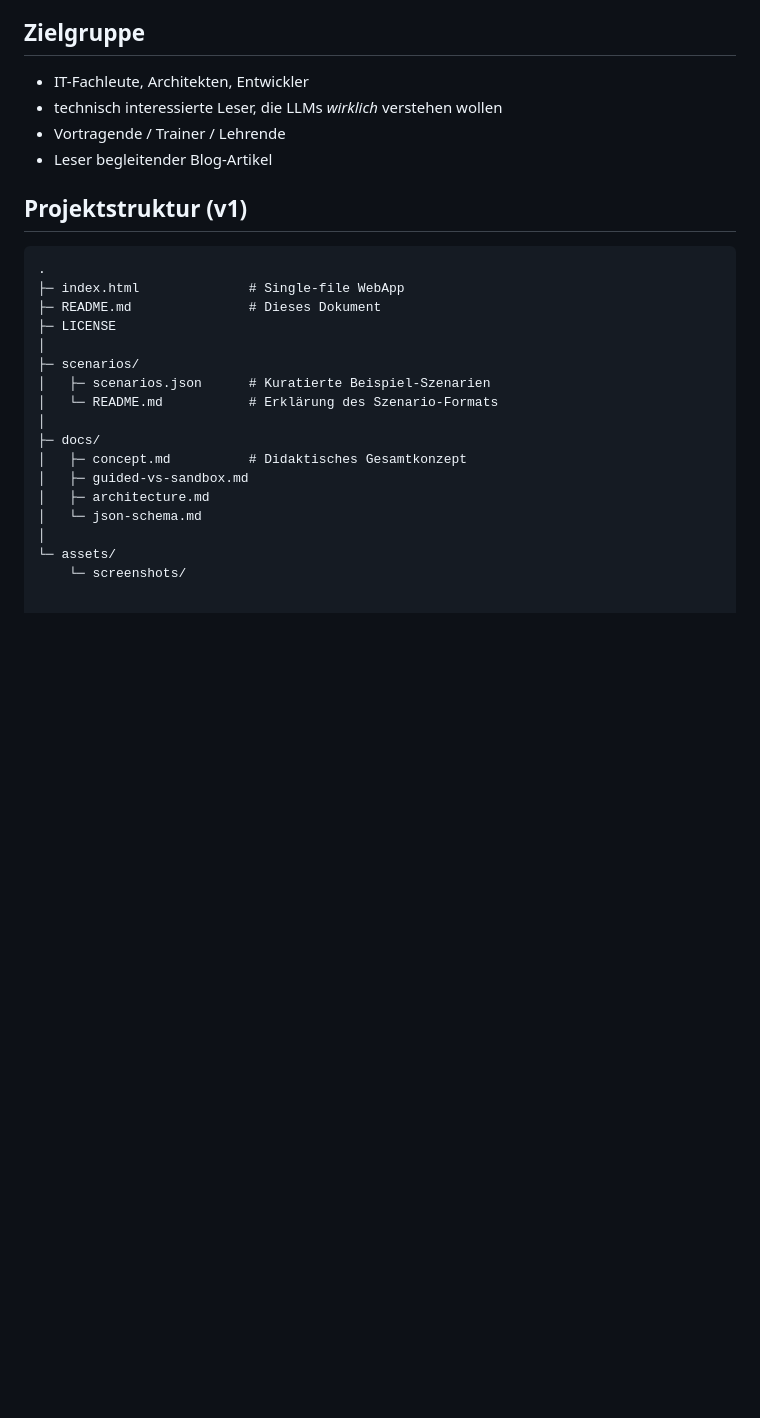
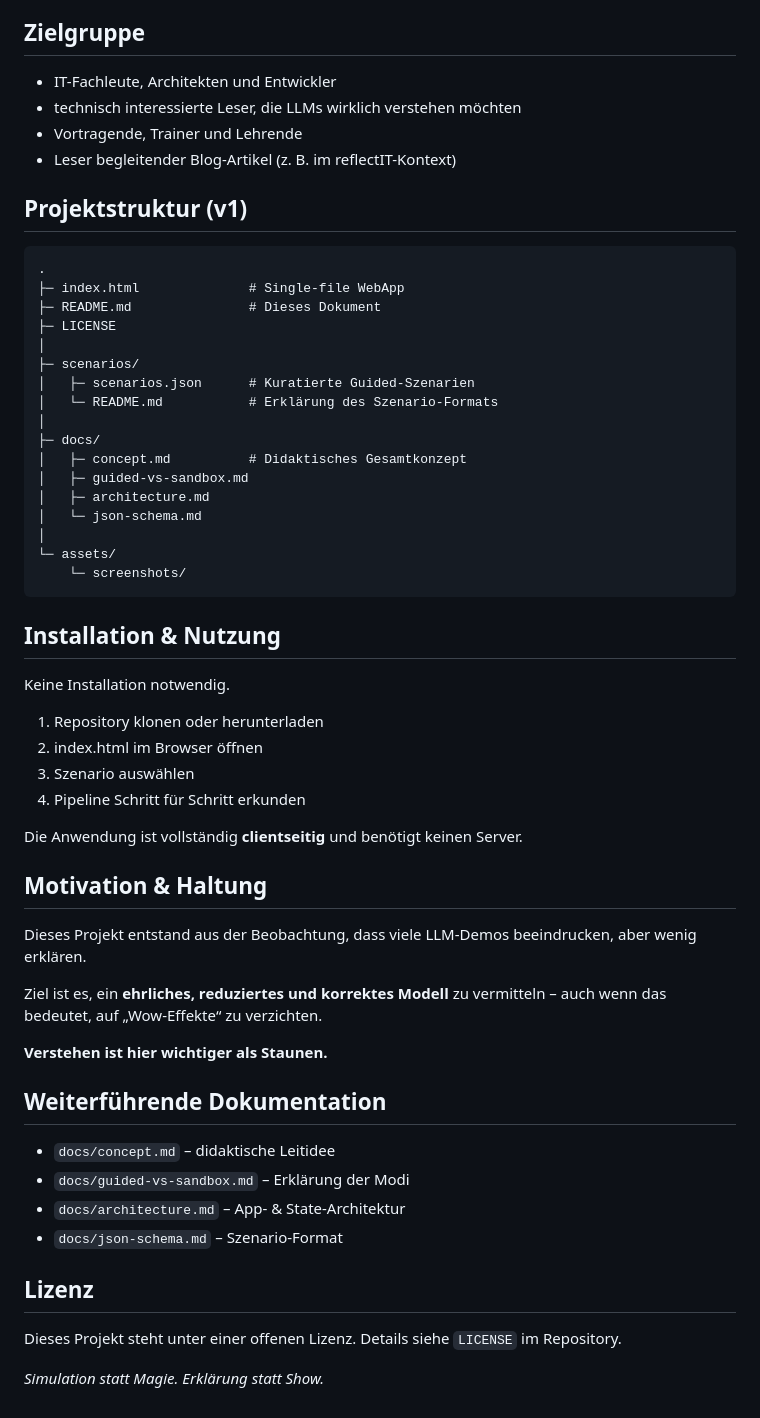
Before and after one commit to hrmnns/cher-llm-simulator, a Markdown page: README.md, the part around one of its changes. Drawn GitHub-style; blank space fills up the shorter version.

````diff
--- a/README.md
+++ b/README.md
@@ -74,21 +74,21 @@ Die App kennt zwei bewusst getrennte Modi:
 
 ## Zielgruppe
 
-- IT-Fachleute, Architekten, Entwickler
-- technisch interessierte Leser, die LLMs *wirklich* verstehen wollen
-- Vortragende / Trainer / Lehrende
-- Leser begleitender Blog-Artikel
+- IT-Fachleute, Architekten und Entwickler
+- technisch interessierte Leser, die LLMs wirklich verstehen möchten
+- Vortragende, Trainer und Lehrende
+- Leser begleitender Blog-Artikel (z. B. im reflectIT-Kontext)
 
 ## Projektstruktur (v1)
 
-```text
+```
 .
 ├─ index.html              # Single-file WebApp
 ├─ README.md               # Dieses Dokument
 ├─ LICENSE
 │
 ├─ scenarios/
-│   ├─ scenarios.json      # Kuratierte Beispiel-Szenarien
+│   ├─ scenarios.json      # Kuratierte Guided-Szenarien
 │   └─ README.md           # Erklärung des Szenario-Formats
 │
 ├─ docs/
@@ -99,3 +99,39 @@ Die App kennt zwei bewusst getrennte Modi:
 │
 └─ assets/
     └─ screenshots/
+```
+
+## Installation & Nutzung
+
+Keine Installation notwendig.
+
+1. Repository klonen oder herunterladen
+2. index.html im Browser öffnen
+3. Szenario auswählen
+4. Pipeline Schritt für Schritt erkunden
+
+Die Anwendung ist vollständig **clientseitig** und benötigt keinen Server.
+
+## Motivation & Haltung
+
+Dieses Projekt entstand aus der Beobachtung, dass viele LLM-Demos beeindrucken,
+aber wenig erklären.
+
+Ziel ist es, ein **ehrliches, reduziertes und korrektes Modell** zu vermitteln –
+auch wenn das bedeutet, auf „Wow-Effekte“ zu verzichten.
+
+**Verstehen ist hier wichtiger als Staunen.**
+
+## Weiterführende Dokumentation
+
+- `docs/concept.md` – didaktische Leitidee
+- `docs/guided-vs-sandbox.md` – Erklärung der Modi
+- `docs/architecture.md` – App- & State-Architektur
+- `docs/json-schema.md` – Szenario-Format
+
+## Lizenz
+
+Dieses Projekt steht unter einer offenen Lizenz.
+Details siehe `LICENSE` im Repository.
+
+*Simulation statt Magie. Erklärung statt Show.*
````
Also changed, not shown: other parts of README.md (+26 -26 lines).
